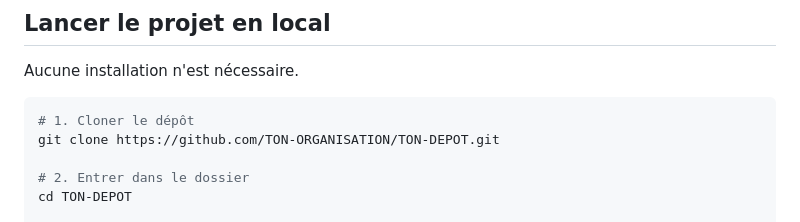
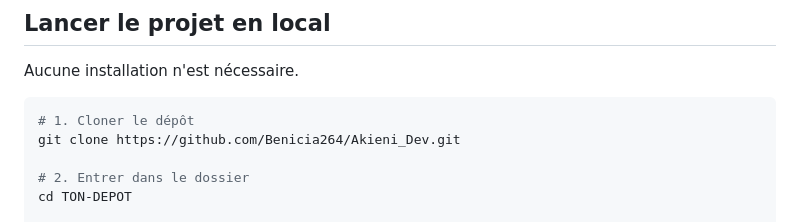
Before and after one commit to Benicia264/Akieni_Dev, a Markdown page: README.md, the part around the change. GitHub-like rendering.

Commit message:
docs: Ajustement du README

````diff
--- a/README.md
+++ b/README.md
@@ -68,7 +68,7 @@ Aucune installation n'est nécessaire.
 
 ```bash
 # 1. Cloner le dépôt
-git clone https://github.com/TON-ORGANISATION/TON-DEPOT.git
+git clone https://github.com/Benicia264/Akieni_Dev.git
 
 # 2. Entrer dans le dossier
 cd TON-DEPOT
````
